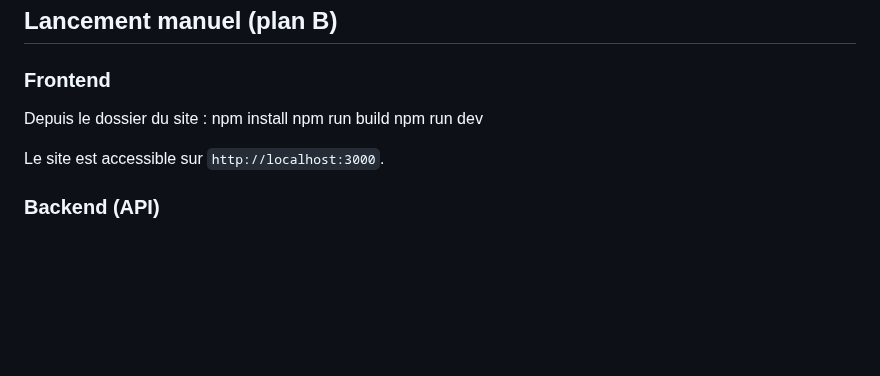
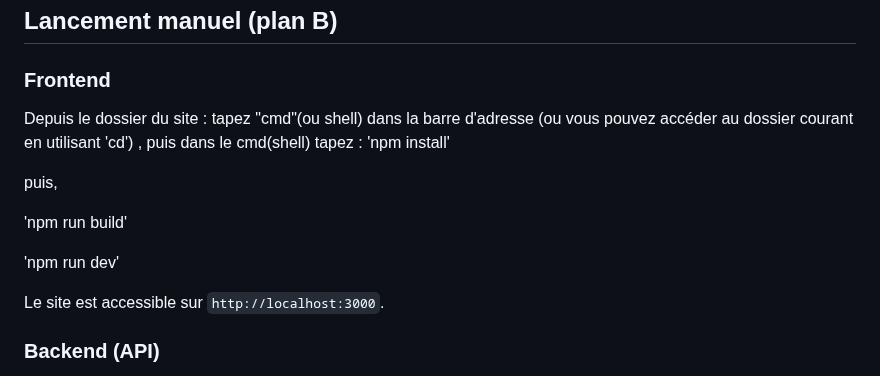
Before and after one commit to PRIXOOO/CAPTCHA-IA, a Markdown page: README.md, the part around the change. GitHub-like rendering; blank space fills up the shorter version.

Commit message:
Enhance manual launch instructions in README
Added detailed instructions for running commands in the terminal.

```diff
--- a/README.md
+++ b/README.md
@@ -105,9 +105,15 @@ Ce projet propose un **CAPTCHA comportemental** : au lieu de lire du texte défo
 ### Frontend
 
 Depuis le dossier du site :
-npm install
-npm run build
-npm run dev
+tapez "cmd"(ou shell) dans la barre d'adresse  (ou vous pouvez accéder au dossier courant en utilisant 'cd') , puis dans le cmd(shell) tapez :
+'npm install'
+
+puis,
+
+'npm run build'
+
+
+'npm run dev'
 
 Le site est accessible sur `http://localhost:3000`.
 
```
